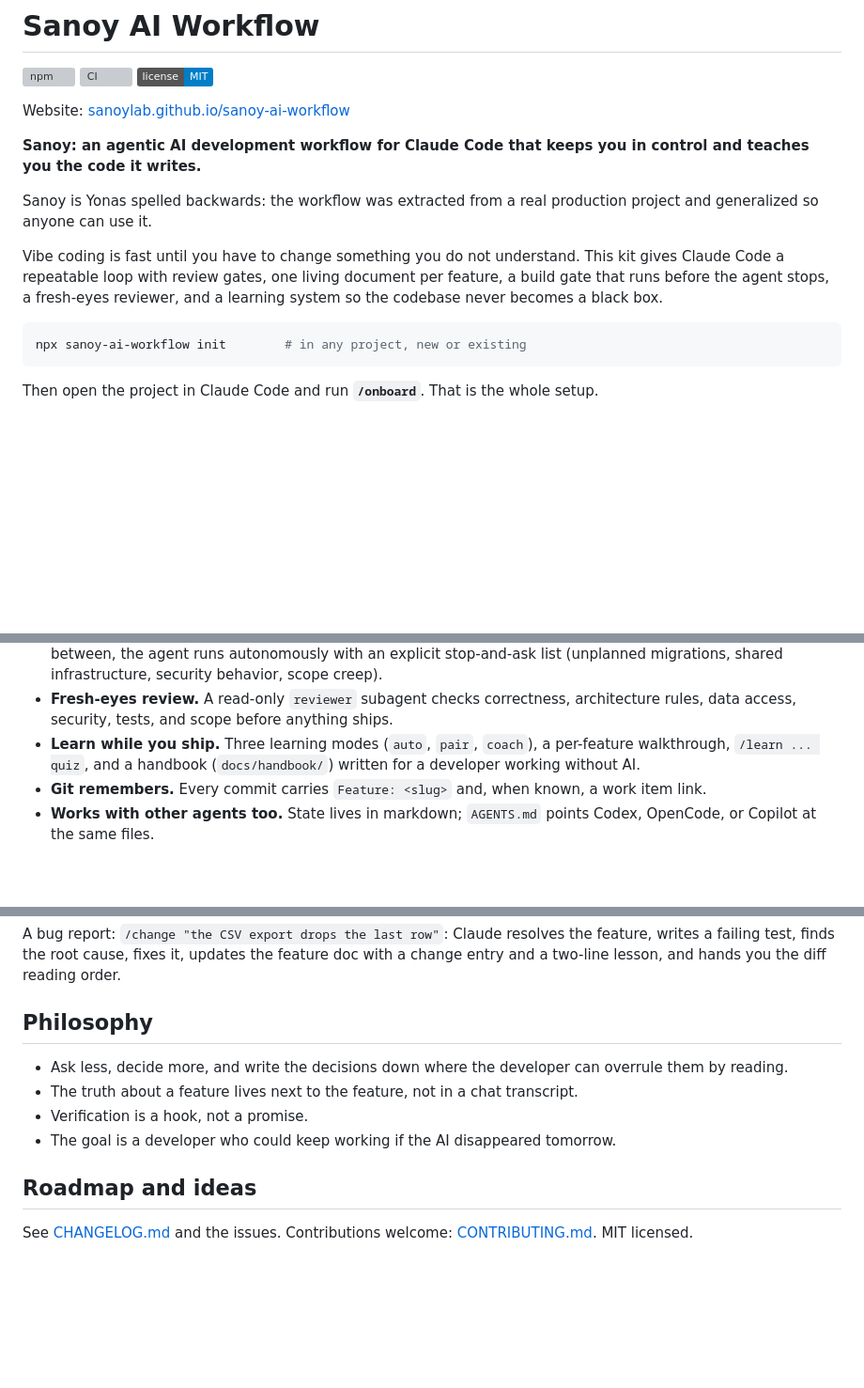
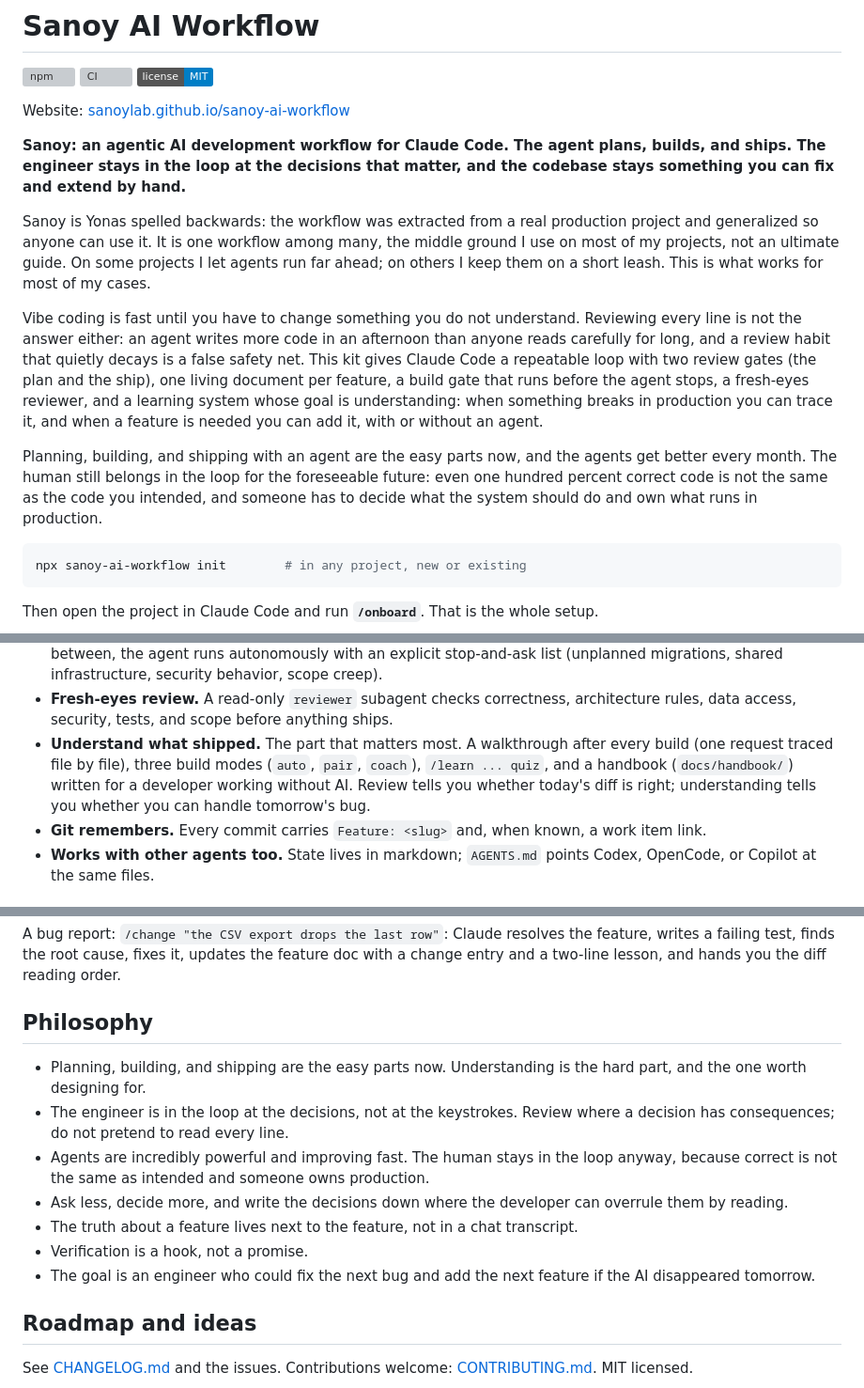
Before and after one commit to sanoylab/sanoy-ai-workflow, a Markdown page: README.md, 3 parts joined by grey strips. Shown at 94% size. GitHub-like rendering; badges without logos; blank space fills up the shorter version; grey boxes are pictures that could not be loaded.

Commit message:
docs(readme): emphasize understanding and the engineer in the loop

````diff
--- a/README.md
+++ b/README.md
@@ -6,11 +6,13 @@
 
 Website: [sanoylab.github.io/sanoy-ai-workflow](https://sanoylab.github.io/sanoy-ai-workflow/)
 
-**Sanoy: an agentic AI development workflow for Claude Code that keeps you in control and teaches you the code it writes.**
+**Sanoy: an agentic AI development workflow for Claude Code. The agent plans, builds, and ships. The engineer stays in the loop at the decisions that matter, and the codebase stays something you can fix and extend by hand.**
 
-Sanoy is Yonas spelled backwards: the workflow was extracted from a real production project and generalized so anyone can use it.
+Sanoy is Yonas spelled backwards: the workflow was extracted from a real production project and generalized so anyone can use it. It is one workflow among many, the middle ground I use on most of my projects, not an ultimate guide. On some projects I let agents run far ahead; on others I keep them on a short leash. This is what works for most of my cases.
 
-Vibe coding is fast until you have to change something you do not understand. This kit gives Claude Code a repeatable loop with review gates, one living document per feature, a build gate that runs before the agent stops, a fresh-eyes reviewer, and a learning system so the codebase never becomes a black box.
+Vibe coding is fast until you have to change something you do not understand. Reviewing every line is not the answer either: an agent writes more code in an afternoon than anyone reads carefully for long, and a review habit that quietly decays is a false safety net. This kit gives Claude Code a repeatable loop with two review gates (the plan and the ship), one living document per feature, a build gate that runs before the agent stops, a fresh-eyes reviewer, and a learning system whose goal is understanding: when something breaks in production you can trace it, and when a feature is needed you can add it, with or without an agent.
+
+Planning, building, and shipping with an agent are the easy parts now, and the agents get better every month. The human still belongs in the loop for the foreseeable future: even one hundred percent correct code is not the same as the code you intended, and someone has to decide what the system should do and own what runs in production.
 
 ```bash
 npx sanoy-ai-workflow init        # in any project, new or existing
@@ -38,7 +40,7 @@ ANY TIME       /status    where am I, what is open, what next
 - **A build gate that cannot be skipped.** A Stop hook fingerprints your source changes and rebuilds before Claude ends its turn; on errors it blocks and feeds them back. Runs on Node, so it behaves the same on Windows, macOS, and Linux.
 - **Review gates where they matter.** You approve the plan before code, and the result before the PR. In between, the agent runs autonomously with an explicit stop-and-ask list (unplanned migrations, shared infrastructure, security behavior, scope creep).
 - **Fresh-eyes review.** A read-only `reviewer` subagent checks correctness, architecture rules, data access, security, tests, and scope before anything ships.
-- **Learn while you ship.** Three learning modes (`auto`, `pair`, `coach`), a per-feature walkthrough, `/learn ... quiz`, and a handbook (`docs/handbook/`) written for a developer working without AI.
+- **Understand what shipped.** The part that matters most. A walkthrough after every build (one request traced file by file), three build modes (`auto`, `pair`, `coach`), `/learn ... quiz`, and a handbook (`docs/handbook/`) written for a developer working without AI. Review tells you whether today's diff is right; understanding tells you whether you can handle tomorrow's bug.
 - **Git remembers.** Every commit carries `Feature: <slug>` and, when known, a work item link.
 - **Works with other agents too.** State lives in markdown; `AGENTS.md` points Codex, OpenCode, or Copilot at the same files.
 
@@ -90,10 +92,13 @@ A bug report: `/change "the CSV export drops the last row"`: Claude resolves the
 
 ## Philosophy
 
+- Planning, building, and shipping are the easy parts now. Understanding is the hard part, and the one worth designing for.
+- The engineer is in the loop at the decisions, not at the keystrokes. Review where a decision has consequences; do not pretend to read every line.
+- Agents are incredibly powerful and improving fast. The human stays in the loop anyway, because correct is not the same as intended and someone owns production.
 - Ask less, decide more, and write the decisions down where the developer can overrule them by reading.
 - The truth about a feature lives next to the feature, not in a chat transcript.
 - Verification is a hook, not a promise.
-- The goal is a developer who could keep working if the AI disappeared tomorrow.
+- The goal is an engineer who could fix the next bug and add the next feature if the AI disappeared tomorrow.
 
 ## Roadmap and ideas
 
````
